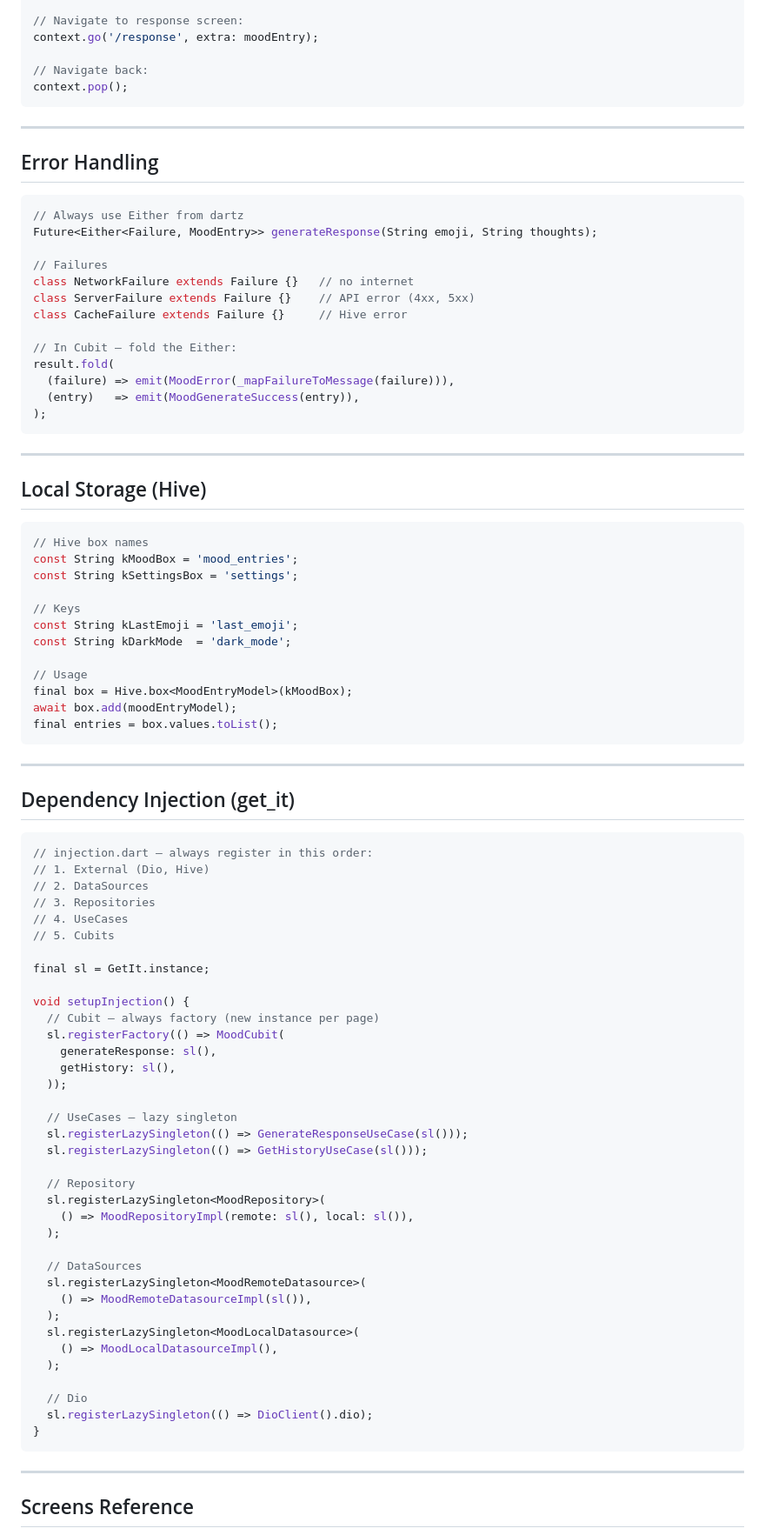
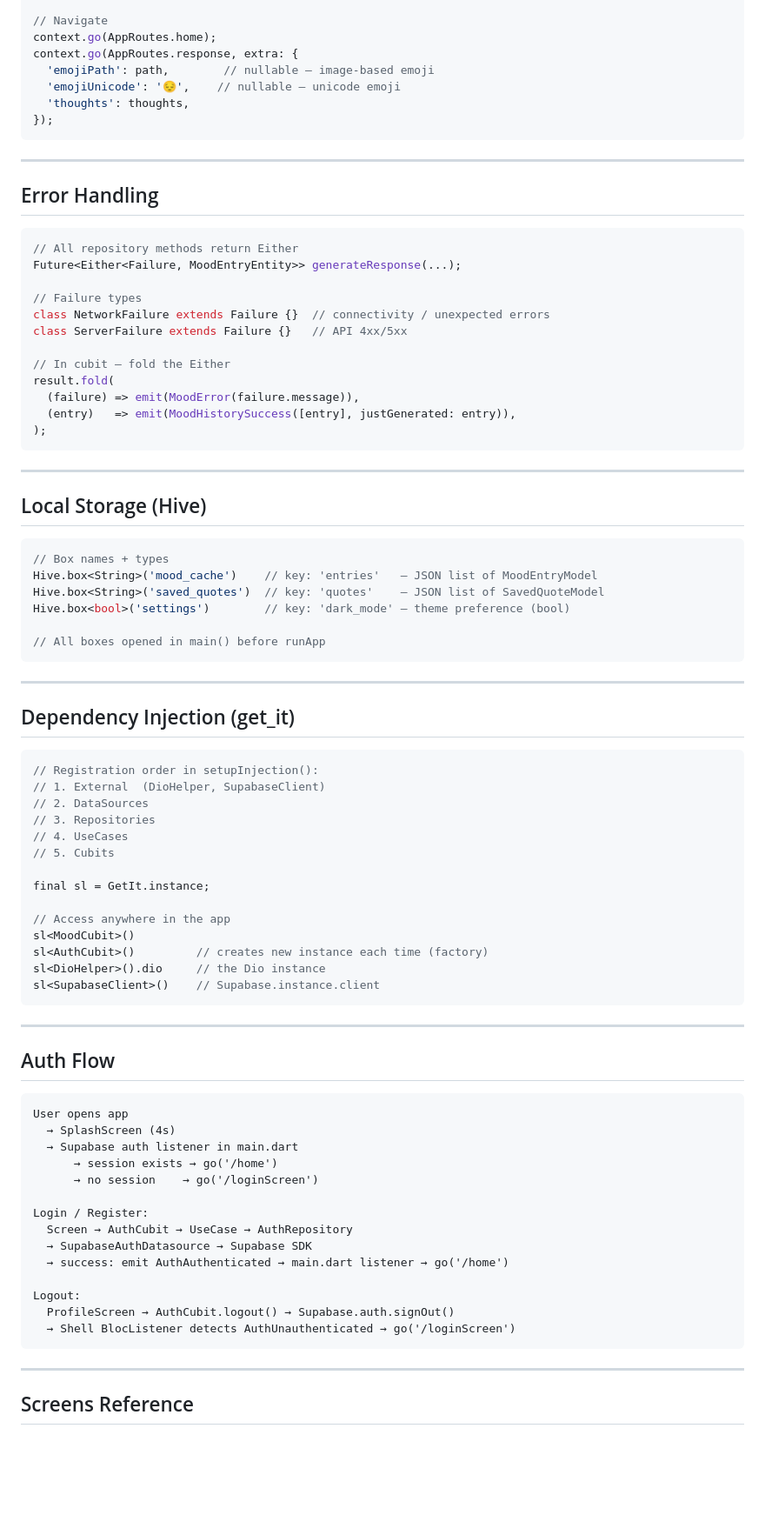
Before and after one commit to Riyam224/ai_therapist_app, a Markdown page: CLAUDE.md, the part around one of its changes. Shown at 87% size. GitHub-like rendering; blank space fills up the shorter version.

Commit message:
modify CLAUDE.MD and README.md to include new features and updates.

````diff
--- a/CLAUDE.md
+++ b/CLAUDE.md
@@ -267,9 +370,11 @@ final appRouter = GoRouter(
 
-// Navigate to response screen:
-context.go('/response', extra: moodEntry);
-
-// Navigate back:
-context.pop();
+// Navigate
+context.go(AppRoutes.home);
+context.go(AppRoutes.response, extra: {
+  'emojiPath': path,        // nullable — image-based emoji
+  'emojiUnicode': '😔',    // nullable — unicode emoji
+  'thoughts': thoughts,
+});
 ```
 
 ---
@@ -277,18 +382,17 @@ context.pop();
 ## Error Handling
 
 ```dart
-// Always use Either from dartz
-Future<Either<Failure, MoodEntry>> generateResponse(String emoji, String thoughts);
+// All repository methods return Either
+Future<Either<Failure, MoodEntryEntity>> generateResponse(...);
 
-// Failures
-class NetworkFailure extends Failure {}   // no internet
-class ServerFailure extends Failure {}    // API error (4xx, 5xx)
-class CacheFailure extends Failure {}     // Hive error
+// Failure types
+class NetworkFailure extends Failure {}  // connectivity / unexpected errors
+class ServerFailure extends Failure {}   // API 4xx/5xx
 
-// In Cubit — fold the Either:
+// In cubit — fold the Either
 result.fold(
-  (failure) => emit(MoodError(_mapFailureToMessage(failure))),
-  (entry)   => emit(MoodGenerateSuccess(entry)),
+  (failure) => emit(MoodError(failure.message)),
+  (entry)   => emit(MoodHistorySuccess([entry], justGenerated: entry)),
 );
 ```
 
@@ -297,18 +401,12 @@ result.fold(
 ## Local Storage (Hive)
 
 ```dart
-// Hive box names
-const String kMoodBox = 'mood_entries';
-const String kSettingsBox = 'settings';
+// Box names + types
+Hive.box<String>('mood_cache')    // key: 'entries'   — JSON list of MoodEntryModel
+Hive.box<String>('saved_quotes')  // key: 'quotes'    — JSON list of SavedQuoteModel
+Hive.box<bool>('settings')        // key: 'dark_mode' — theme preference (bool)
 
-// Keys
-const String kLastEmoji = 'last_emoji';
-const String kDarkMode  = 'dark_mode';
-
-// Usage
-final box = Hive.box<MoodEntryModel>(kMoodBox);
-await box.add(moodEntryModel);
-final entries = box.values.toList();
+// All boxes opened in main() before runApp
 ```
 
 ---
@@ -316,8 +414,8 @@ final entries = box.values.toList();
 ## Dependency Injection (get_it)
 
 ```dart
-// injection.dart — always register in this order:
-// 1. External (Dio, Hive)
+// Registration order in setupInjection():
+// 1. External  (DioHelper, SupabaseClient)
 // 2. DataSources
 // 3. Repositories
 // 4. UseCases
@@ -325,33 +423,32 @@ final entries = box.values.toList();
 
 final sl = GetIt.instance;
 
-void setupInjection() {
-  // Cubit — always factory (new instance per page)
-  sl.registerFactory(() => MoodCubit(
-    generateResponse: sl(),
-    getHistory: sl(),
-  ));
+// Access anywhere in the app
+sl<MoodCubit>()
+sl<AuthCubit>()         // creates new instance each time (factory)
+sl<DioHelper>().dio     // the Dio instance
+sl<SupabaseClient>()    // Supabase.instance.client
+```
 
-  // UseCases — lazy singleton
-  sl.registerLazySingleton(() => GenerateResponseUseCase(sl()));
-  sl.registerLazySingleton(() => GetHistoryUseCase(sl()));
+---
 
-  // Repository
-  sl.registerLazySingleton<MoodRepository>(
-    () => MoodRepositoryImpl(remote: sl(), local: sl()),
-  );
+## Auth Flow
 
-  // DataSources
-  sl.registerLazySingleton<MoodRemoteDatasource>(
-    () => MoodRemoteDatasourceImpl(sl()),
-  );
-  sl.registerLazySingleton<MoodLocalDatasource>(
-    () => MoodLocalDatasourceImpl(),
-  );
+```
+User opens app
+  → SplashScreen (4s)
+  → Supabase auth listener in main.dart
+      → session exists → go('/home')
+      → no session    → go('/loginScreen')
 
-  // Dio
-  sl.registerLazySingleton(() => DioClient().dio);
-}
+Login / Register:
+  Screen → AuthCubit → UseCase → AuthRepository
+  → SupabaseAuthDatasource → Supabase SDK
+  → success: emit AuthAuthenticated → main.dart listener → go('/home')
+
+Logout:
+  ProfileScreen → AuthCubit.logout() → Supabase.auth.signOut()
+  → Shell BlocListener detects AuthUnauthenticated → go('/loginScreen')
 ```
 
 ---
````
Also changed, not shown: other parts of CLAUDE.md (+330 -270 lines).
